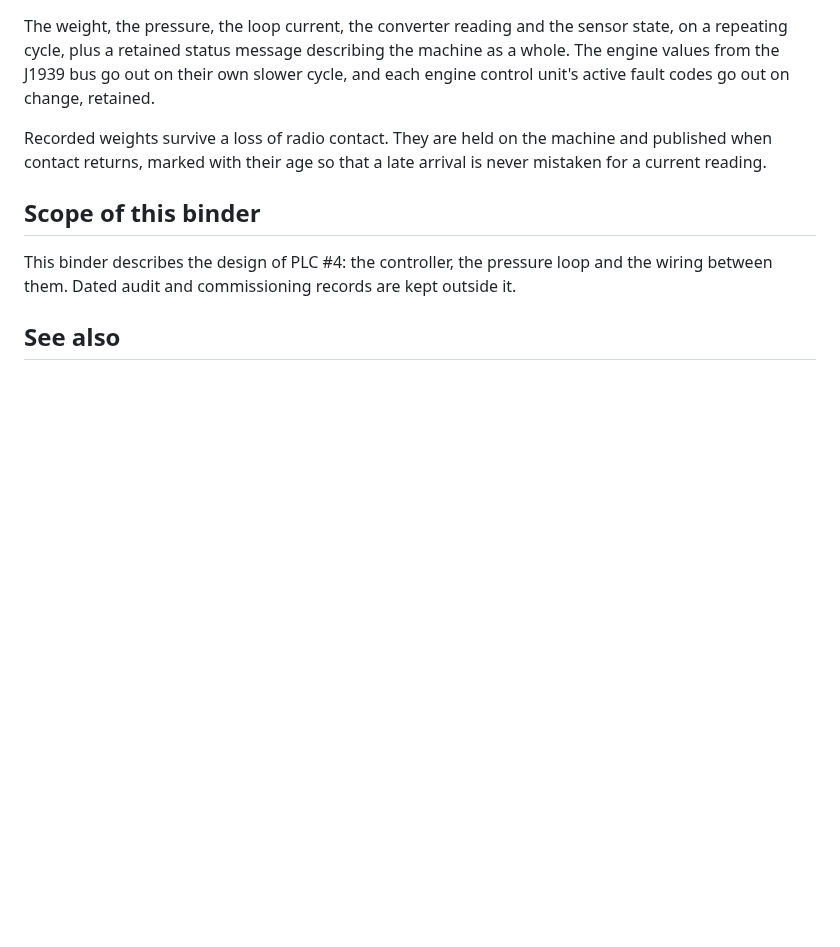
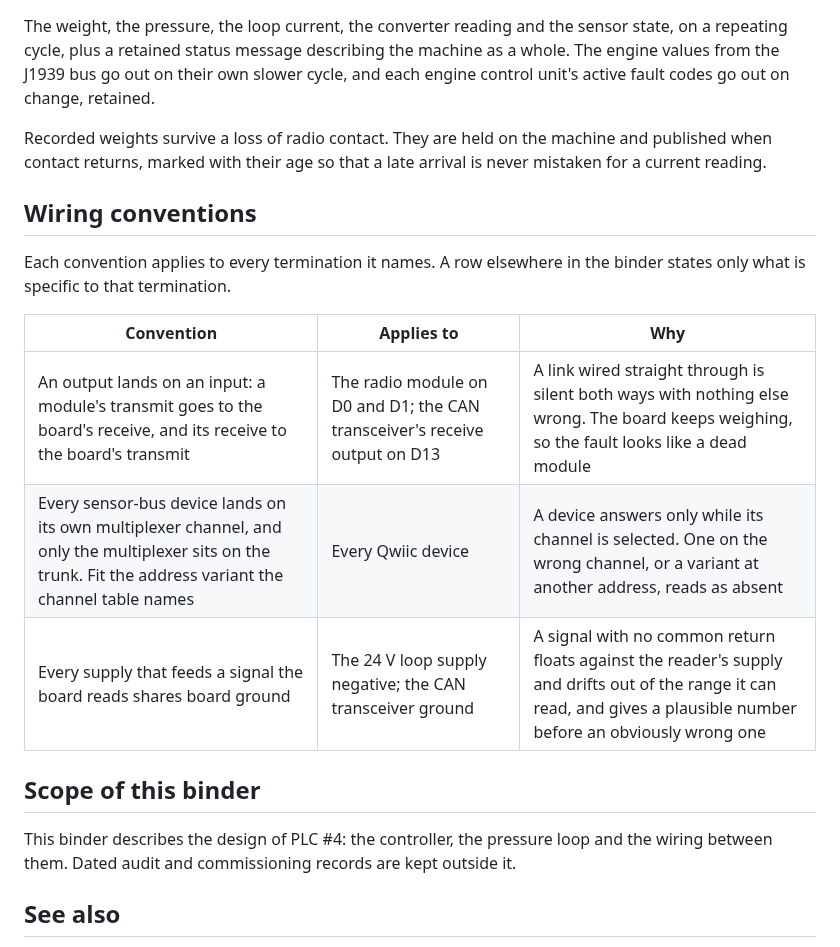
Before and after one commit to Alex-Pennington/ArduinoHydraulicScale, a Markdown page: references/00_architecture.md, the part around the change. Rendered like a GitHub page; blank space fills up the shorter version.

```diff
--- a/references/00_architecture.md
+++ b/references/00_architecture.md
@@ -72,6 +72,17 @@ Recorded weights survive a loss of radio contact. They are held on the machine a
 when contact returns, marked with their age so that a late arrival is never mistaken for a
 current reading.
 
+## Wiring conventions
+
+Each convention applies to every termination it names. A row elsewhere in the binder states only
+what is specific to that termination.
+
+| Convention | Applies to | Why |
+|---|---|---|
+| An output lands on an input: a module's transmit goes to the board's receive, and its receive to the board's transmit | The radio module on D0 and D1; the CAN transceiver's receive output on D13 | A link wired straight through is silent both ways with nothing else wrong. The board keeps weighing, so the fault looks like a dead module |
+| Every sensor-bus device lands on its own multiplexer channel, and only the multiplexer sits on the trunk. Fit the address variant the channel table names | Every Qwiic device | A device answers only while its channel is selected. One on the wrong channel, or a variant at another address, reads as absent |
+| Every supply that feeds a signal the board reads shares board ground | The 24 V loop supply negative; the CAN transceiver ground | A signal with no common return floats against the reader's supply and drifts out of the range it can read, and gives a plausible number before an obviously wrong one |
+
 ## Scope of this binder
 
 This binder describes the design of PLC #4: the controller, the pressure loop and the wiring
```
Also changed, not shown: references/01_controller_card.md (+0 -7 lines), references/02_pressure_loop_wiring.md (+1 -3 lines).
